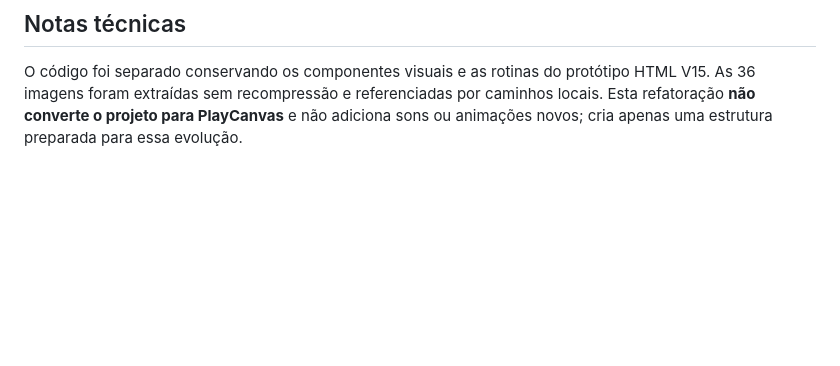
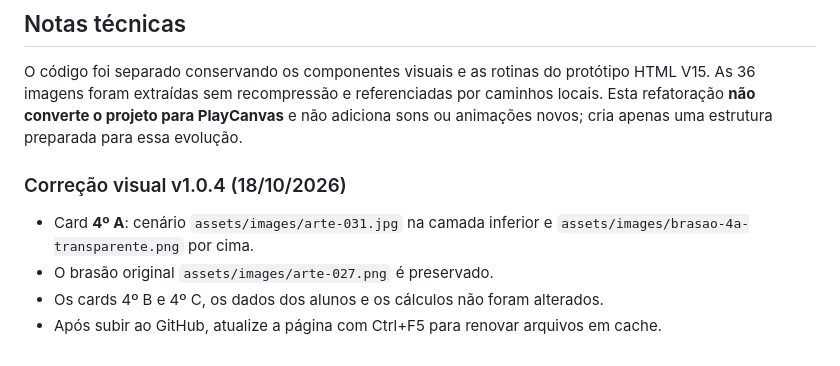
Before and after one commit to drjcs2020/Painel-das-Casas-Classmana, a Markdown page: README.md, the part around the change. Rendered like a GitHub page; blank space fills up the shorter version.

```diff
--- a/README.md
+++ b/README.md
@@ -89,3 +89,10 @@ Os XP são a soma dos saldos **acumulados atuais** de cada estudante. O Índice
 ## Notas técnicas
 
 O código foi separado conservando os componentes visuais e as rotinas do protótipo HTML V15. As 36 imagens foram extraídas sem recompressão e referenciadas por caminhos locais. Esta refatoração **não converte o projeto para PlayCanvas** e não adiciona sons ou animações novos; cria apenas uma estrutura preparada para essa evolução.
+
+
+### Correção visual v1.0.4 (18/10/2026)
+- Card **4º A**: cenário `assets/images/arte-031.jpg` na camada inferior e `assets/images/brasao-4a-transparente.png` por cima.
+- O brasão original `assets/images/arte-027.png` é preservado.
+- Os cards 4º B e 4º C, os dados dos alunos e os cálculos não foram alterados.
+- Após subir ao GitHub, atualize a página com Ctrl+F5 para renovar arquivos em cache.
```
